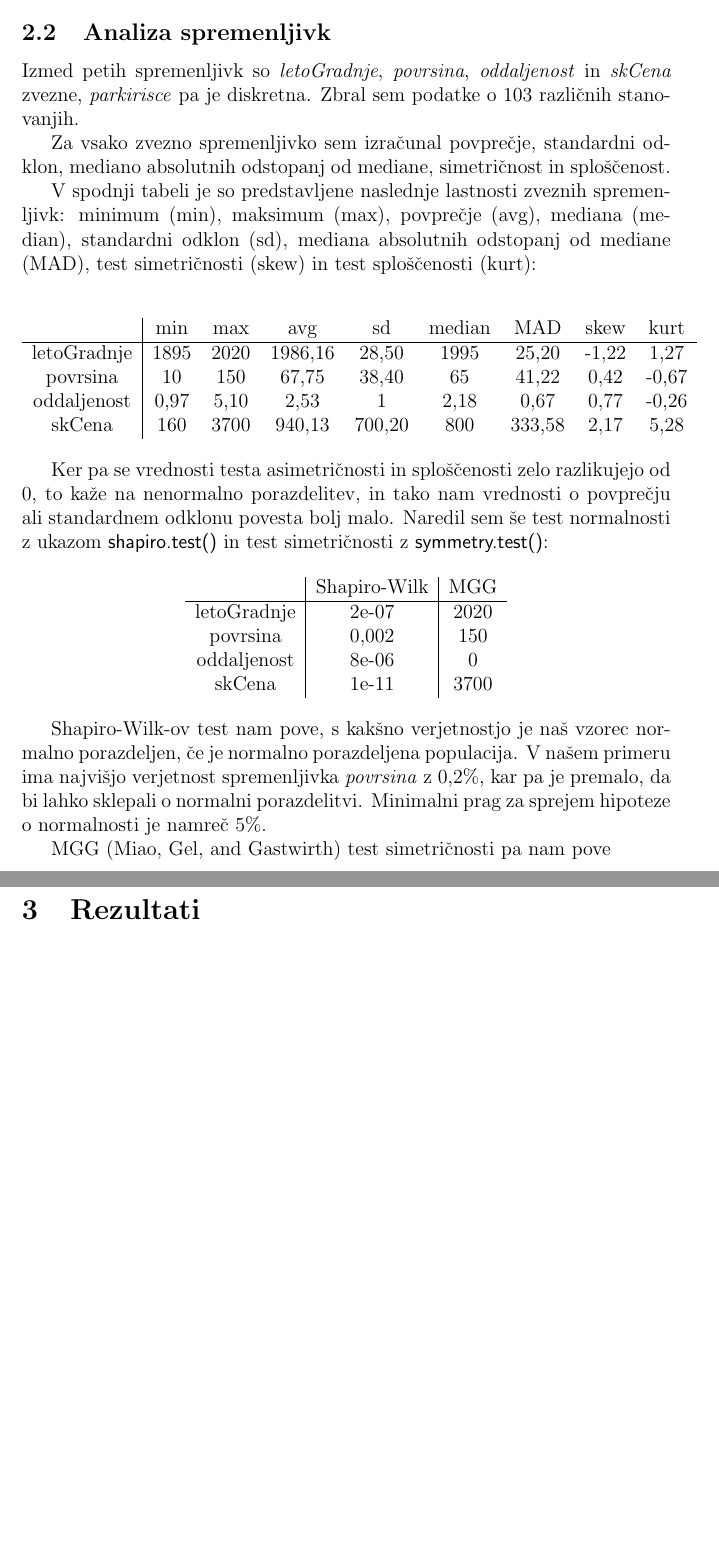
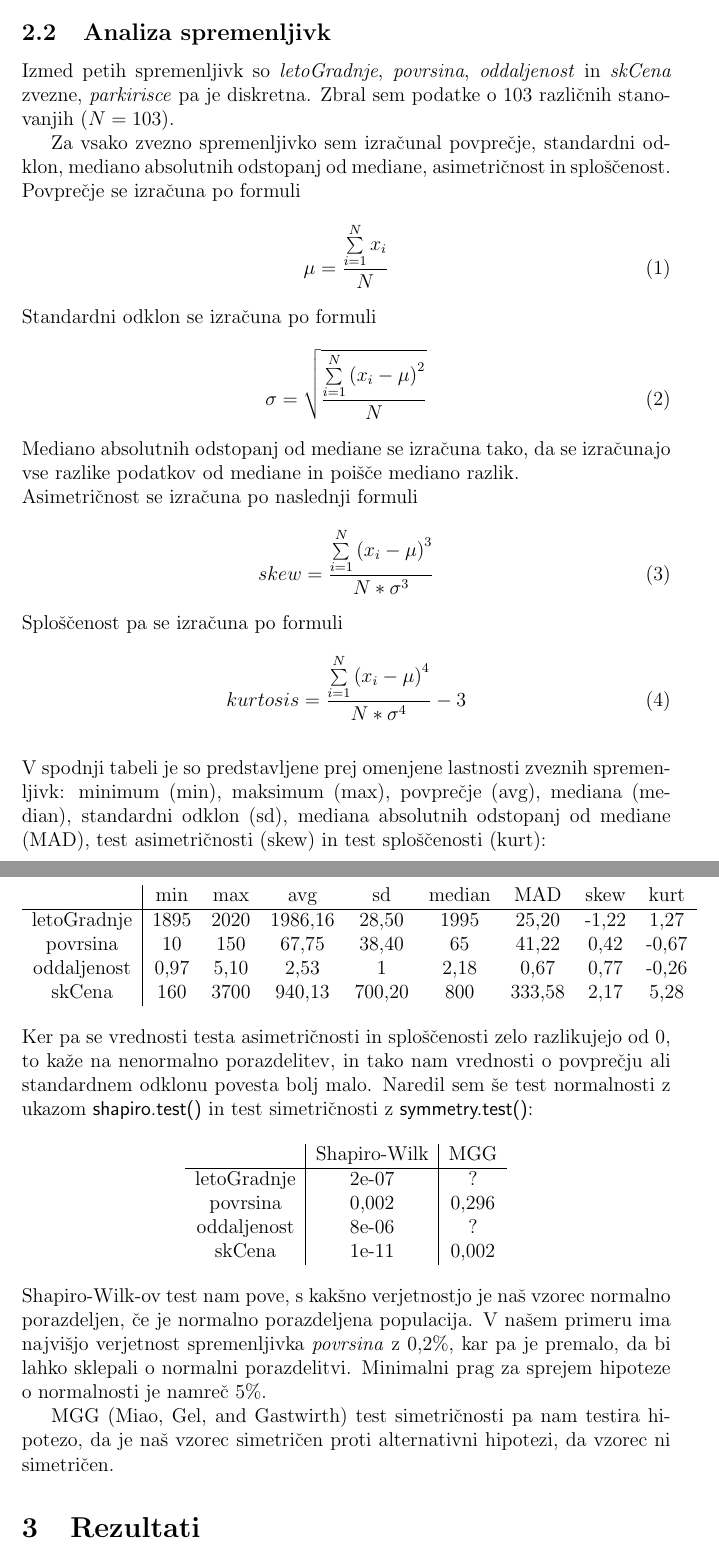
Before and after one commit to DomenMohorcic/VS_seminarska_naloga, a LaTeX document (porocilo/porocilo.tex): two parts of pages 3 and 4 of 4, joined at a grey line, cut so that both start at the same text, the shorter picture padded with empty space. Compiled offline with pdfLaTeX.

Commit message:
Dodane formule in grafi v r

```diff
--- a/porocilo/porocilo.tex
+++ b/porocilo/porocilo.tex
@@ -120,15 +120,33 @@ velikimi vrtovi.
 
 Izmed petih spremenljivk so \textit{letoGradnje}, \textit{povrsina},
 \textit{oddaljenost} in \textit{skCena} zvezne, \textit{parkirisce} pa je
-diskretna. Zbral sem podatke o 103 različnih stanovanjih.
+diskretna. Zbral sem podatke o 103 različnih stanovanjih ($ N = 103 $).
 
 Za vsako zvezno spremenljivko sem izračunal povprečje, standardni odklon,
-mediano absolutnih odstopanj od mediane, simetričnost in sploščenost.
-
-V spodnji tabeli je so predstavljene naslednje lastnosti zveznih spremenljivk:
-minimum (min), maksimum (max), povprečje (avg), mediana (median), standardni
-odklon (sd), mediana absolutnih odstopanj od mediane (MAD), test simetričnosti
-(skew) in test sploščenosti (kurt):
+mediano absolutnih odstopanj od mediane, asimetričnost in sploščenost.
+Povprečje se izračuna po formuli
+\begin{equation}
+	\mu = \frac{\sum\limits_{i=1}^{N} x_{i}}{N}
+\end{equation}
+Standardni odklon se izračuna po formuli
+\begin{equation}
+	\sigma = \sqrt{\frac{\sum\limits_{i=1}^{N}\left(x_{i}-\mu\right)^{2}}{N}}
+\end{equation}
+Mediano absolutnih odstopanj od mediane se izračuna tako, da se izračunajo vse
+razlike podatkov od mediane in poišče mediano razlik. \newline
+Asimetričnost se izračuna po naslednji formuli
+\begin{equation}
+	skew = \frac{\sum\limits_{i=1}^{N}\left(x_{i}-\mu\right)^{3}}{N*\sigma^{3}}
+\end{equation}
+Sploščenost pa se izračuna po formuli
+\begin{equation}
+	kurtosis = \frac{\sum\limits_{i=1}^{N}\left(x_{i}-\mu\right)^{4}}{N*\sigma^{4}}-3
+\end{equation}
+\newline
+V spodnji tabeli je so predstavljene prej omenjene lastnosti zveznih
+spremenljivk: minimum (min), maksimum (max), povprečje (avg), mediana (median),
+standardni odklon (sd), mediana absolutnih odstopanj od mediane (MAD), test
+asimetričnosti (skew) in test sploščenosti (kurt):
 
 \begin{center}
 \begin{tabular}{ c|cccccccc }
@@ -150,20 +167,20 @@ ukazom {\sf shapiro.test()} in test simetričnosti z {\sf symmetry.test()}:
 \begin{tabular}{ c|c|c }
 	& Shapiro-Wilk & MGG \\
 	\hline
-	letoGradnje & 2e-07 & 2020 \\
-	povrsina & 0,002 & 150 \\
-	oddaljenost & 8e-06 & 0 \\
-	skCena & 1e-11 & 3700 \\
+	letoGradnje & 2e-07 & ? \\
+	povrsina & 0,002 & 0,296 \\
+	oddaljenost & 8e-06 & ? \\
+	skCena & 1e-11 & 0,002 \\
 \end{tabular}
 \end{center}
-
 Shapiro-Wilk-ov test nam pove, s kakšno verjetnostjo je naš vzorec normalno
 porazdeljen, če je normalno porazdeljena populacija. V našem primeru ima
 najvišjo verjetnost spremenljivka \textit{povrsina} z 0,2\%, kar pa je premalo,
 da bi lahko sklepali o normalni porazdelitvi. Minimalni prag za sprejem
 hipoteze o normalnosti je namreč 5\%.
 
-MGG (Miao, Gel, and Gastwirth) test simetričnosti pa nam pove
+MGG (Miao, Gel, and Gastwirth) test simetričnosti pa nam testira hipotezo, da
+je naš vzorec simetričen proti alternativni hipotezi, da vzorec ni simetričen.
 
 
 \section{Rezultati}
```
Also changed, not shown: porocilo/porocilo.pdf, porocilo/porocilo.tex (1 more changed lines), 5 other files.
